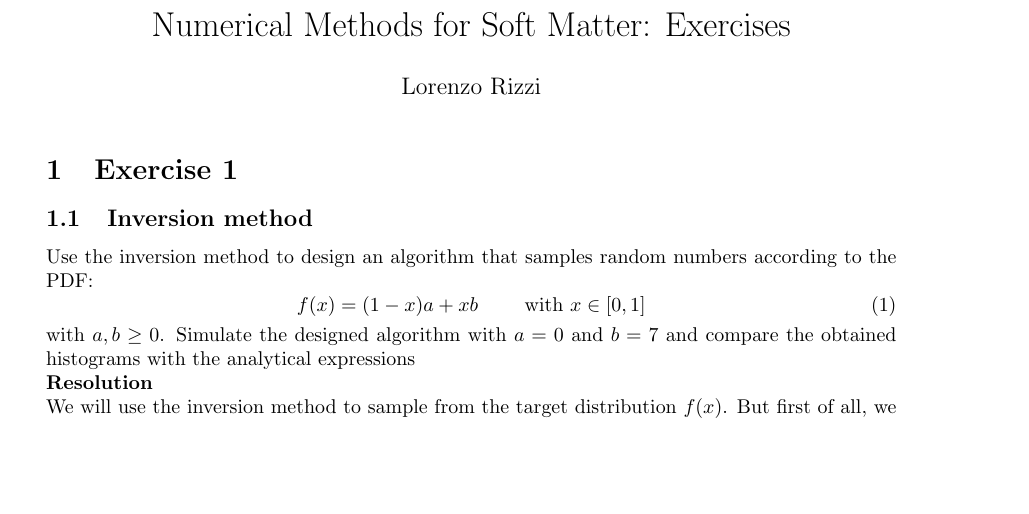
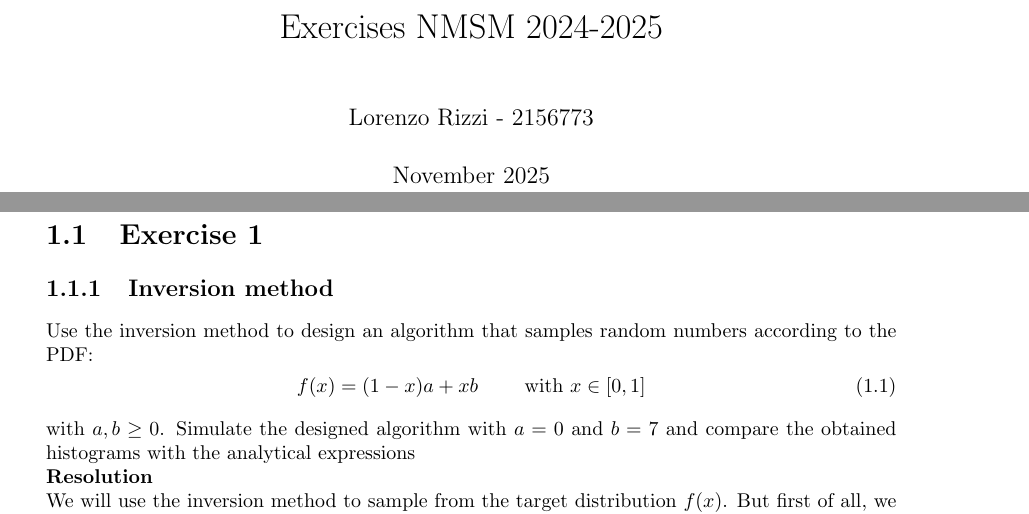
Before and after one commit to lorenzorizzi17/NumericalMethodsForSoftMatter, a LaTeX book (tex/NMSM.tex): part of page 1 of 30 before the commit and two parts of pages 1 and 2 of 31 after it, the two joined at a grey line, cut at the place of the change, the shorter picture padded with empty space. Compiled offline with pdfLaTeX.

Commit message:
report revision

```diff
--- a/tex/NMSM.tex
+++ b/tex/NMSM.tex
@@ -1,4 +1,4 @@
-\documentclass{article}
+\documentclass{book}
 % Language setting
 \usepackage[english]{babel}
 
@@ -52,9 +52,10 @@
 }
 
 \lstset{style=cppstyle}
-\title{Numerical Methods for Soft Matter: Exercises}
-\author{Lorenzo Rizzi}
-\date{}
+\setcounter{chapter}{1}
+\title{Exercises NMSM 2024-2025}
+\author{Lorenzo Rizzi - 2156773}
+\date{November 2025}
 
 \begin{document}
 	\maketitle
```
Also changed, not shown: tex/NMSM.pdf.
